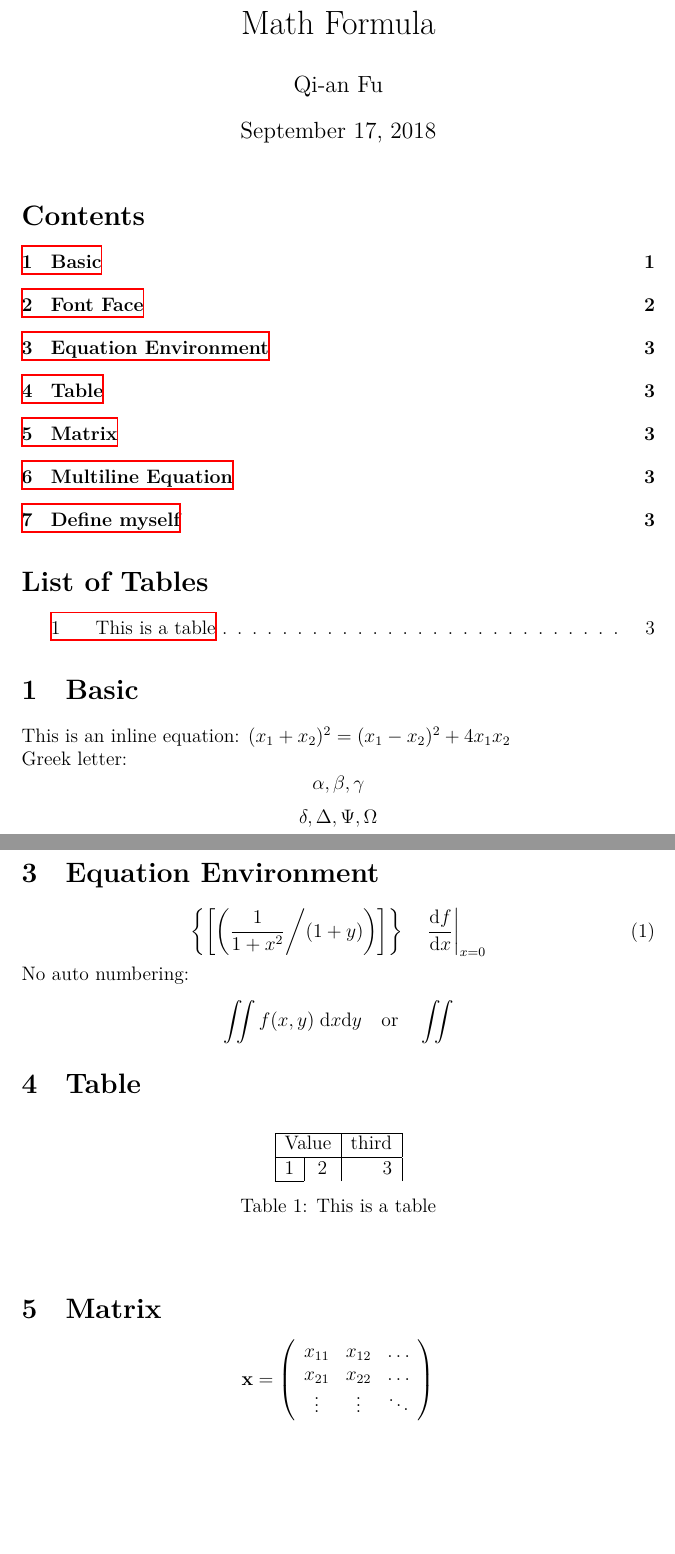
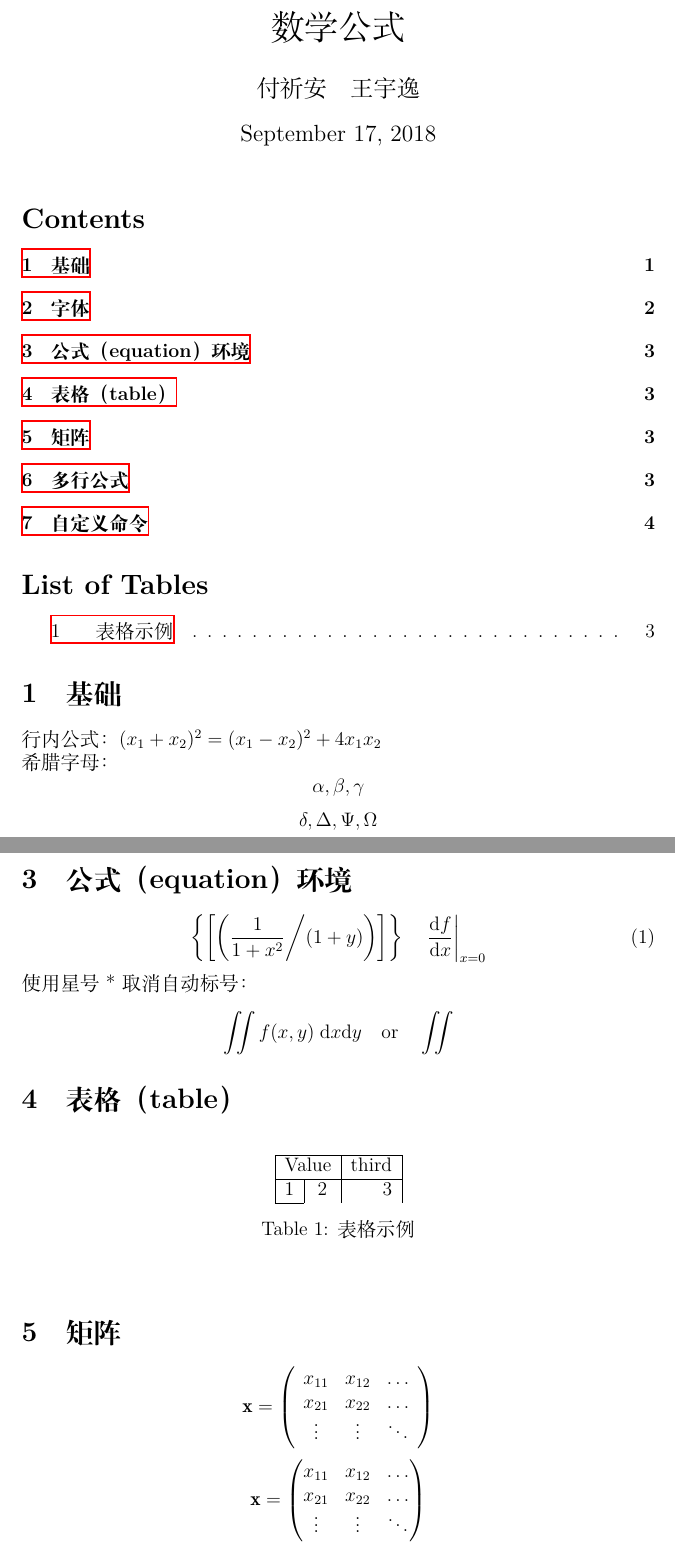
Before and after one commit to Fugoes/LaTeX-Lecture-Notes, a LaTeX document (math-formula.tex): two parts of pages 1 and 3 of 3 before the commit and two parts of pages 1 and 3 of 4 after it, joined at a grey line, cut at the place of the change, the shorter picture padded with empty space. Compiled offline with XeLaTeX.

Commit message:
数学公式

```diff
--- a/math-formula.tex
+++ b/math-formula.tex
@@ -1 +1,4 @@
 \documentclass[12pt]{article}
+\usepackage{xeCJK,amsmath,amsfonts,amssymb,bm,hyperref}
+\author{付祈安\quad 王宇逸}
+\title{数学公式}
@@ -7,9 +7,9 @@
 \tableofcontents
 \listoftables
 
-\section{Basic}
-This is an inline equation:
+\section{基础}
+行内公式：
 $ (x_1 + x_2)^2 = (x_1 - x_2)^2 + 4 x_1 x_2 $ \\
-Greek letter:
+希腊字母：
 \[ \alpha, \beta, \gamma \]
 \[ \delta, \Delta, \Psi, \Omega \]
@@ -35,29 +35,29 @@ $ {\displaystyle \frac ab} $
 \[ \mathbb{R}, \mathbf{B}, \boldmath{B} \]
 \[ \mathrm{Hi},\ I\ have\ some\ \text{Text}. \]
-\section{Equation Environment}
+\section{公式（equation）环境}
 \begin{equation}
 	\label{eq1}
 	\left\{ \left[ \left( \frac{1}{1+x^2} \middle/ (1 + y) \right) \right] \right\}
 	\quad \left. \frac{\mathrm{d}f}{\mathrm{d}x} \right|_{x = 0}
 \end{equation}
-No auto numbering:
+使用星号*取消自动标号：
 \begin{equation*}
 	\int\!\!\!\int f(x, y) \; \mathrm{d} x \mathrm{d} y
 	\quad \text{or} \quad \iint
 \end{equation*}
-\section{Table}
+\section{表格（table）}
 \begin{table}[htbp]
 	\begin{center}
 		\begin{tabular}{|l|c|r|}
 			\hline
-      \multicolumn{2}{|c|}{Value} & third \\ \hline
-      1           & 2             & 3     \\ \cline{1-1}
+			\multicolumn{2}{|c|}{Value} & third     \\ \hline
+			1                           & 2     & 3 \\ \cline{1-1}
 		\end{tabular}
-    \caption{This is a table}
+		\caption{表格示例}
 		\label{tab1}
 	\end{center}
 \end{table}
-\section{Matrix}
+\section{矩阵}
 \begin{displaymath}
 	\mathbf{x} =
 	\left(\begin{array}{ccc}
@@ -66,4 +66,11 @@ No auto numbering:
 			\vdots & \vdots & \ddots
 		\end{array}\right)
 \end{displaymath}
-\section{Multiline Equation}
+\begin{displaymath}
+	\mathbf{x}=
+	\begin{pmatrix}
+		x_{11} & x_{12} & \ldots \\
+		x_{21} & x_{22} & \ldots \\
+		\vdots & \vdots & \ddots
+	\end{pmatrix}
+\end{displaymath}
```
Also changed, not shown: two-column.tex (+3 -3 lines), typesetting.tex (indentation only), math-formula.tex (36 more changed lines), 1 other file. Lines whose indentation alone changed are shown as unchanged.
